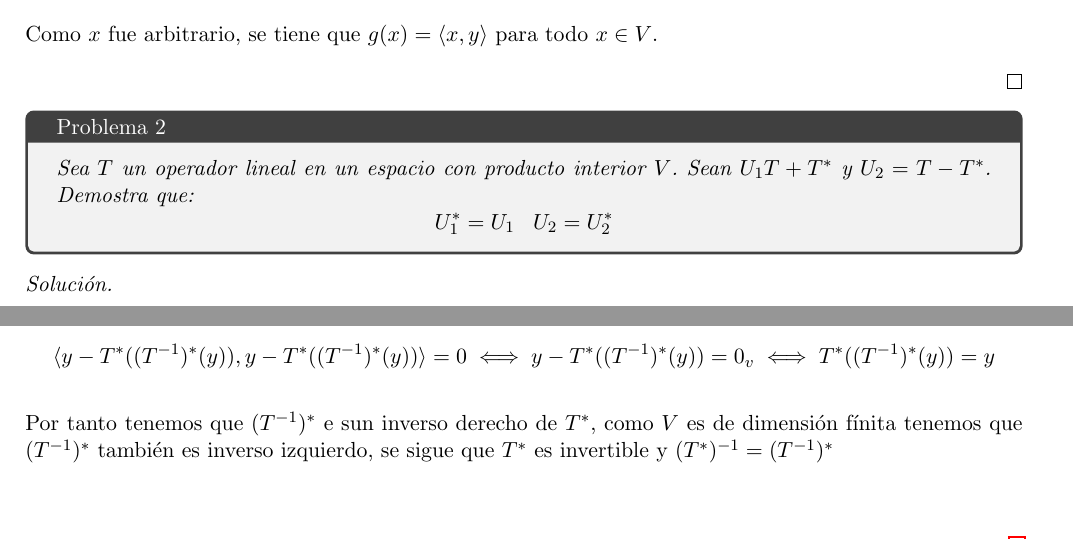
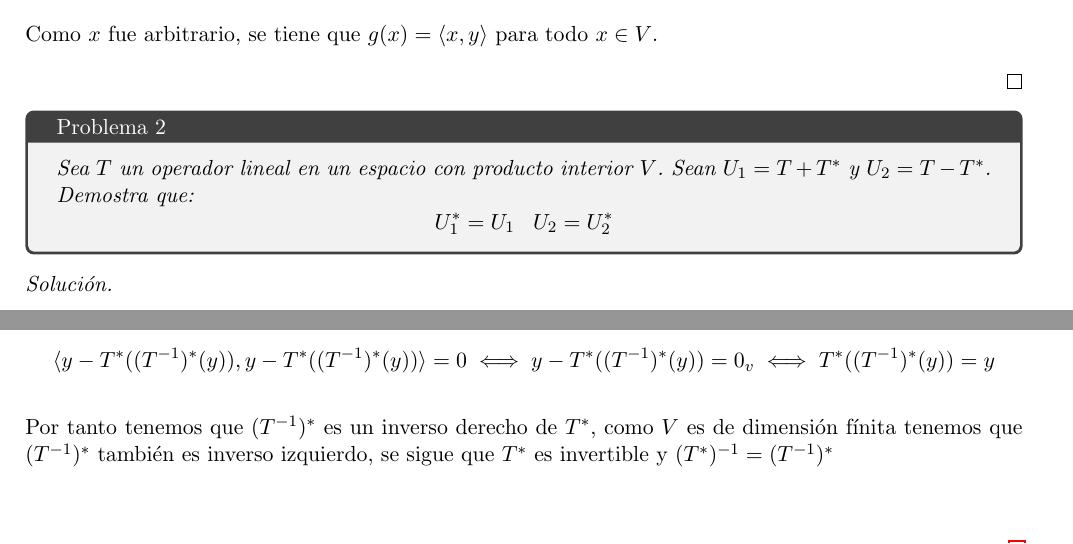
Before and after one commit to Aleph-2005/Tareas-problemas-Fac.-Ciencias-UNAM-, a LaTeX problem sheet (UNAM/Semestre 3/Líneal 2/tarea_2.tex): two parts of pages 1 and 3 of 7, joined at a grey line, cut so that both start at the same text. Compiled offline with pdfLaTeX.

Commit message:
Update tarea_2.tex

```diff
--- a/UNAM/Semestre 3/Líneal 2/tarea_2.tex
+++ b/UNAM/Semestre 3/Líneal 2/tarea_2.tex
@@ -136,7 +136,7 @@ Como $x$ fue arbitrario, se tiene que $g(x)=\langle x,y \rangle$ para todo $x\in
 
 \begin{tcolorbox}[
 	title = \textcolor{black}{\textcolor{white}{Problema 2}},]
-\textit{Sea $T$ un operador lineal en un espacio con producto interior $V$. Sean $U_1T+T^*$ y $U_2=T-T^*$. Demostra que:
+\textit{Sea $T$ un operador lineal en un espacio con producto interior $V$. Sean $U_1=T+T^*$ y $U_2=T-T^*$. Demostra que:
 \begin{equation*}
     U_1^*=U_1\,\,\,\,\,U_2=U_2^*
 \end{equation*}
@@ -241,7 +241,7 @@ Como $x$ fue arbitrario, se tiene que $g(x)=\langle x,y \rangle$ para todo $x\in
     \begin{equation*}
        \langle y-T^*((T^{-1})^*(y)),y-T^*((T^{-1})^*(y))\rangle=0\iff y-T^*((T^{-1})^*(y))=0_{v}\iff T^*((T^{-1})^*(y))=y
     \end{equation*}\,\\
-    Por tanto tenemos que $(T^{-1})^*$ e sun inverso derecho de $T^{*}$, como $V$ es de dimensi\'on f\'inita tenemos que $(T^{-1})^*$ tambi\'en es inverso izquierdo, se sigue
+    Por tanto tenemos que $(T^{-1})^*$ es un inverso derecho de $T^{*}$, como $V$ es de dimensi\'on f\'inita tenemos que $(T^{-1})^*$ tambi\'en es inverso izquierdo, se sigue
     que $T^*$ es invertible y $(T^{*})^{-1}=(T^{-1})^*$\,\\
     \newpage
     Supongamos que $T^{*}$ es invertible por tanto $(T^{*})^{-1}$ es operador l\'ineal, de esto se tiene que $((T^*)^{-1})^{*}$ existe usando
```
Also changed, not shown: UNAM/Semestre 3/Líneal 2/tarea_2.tex (2 more changed lines).
